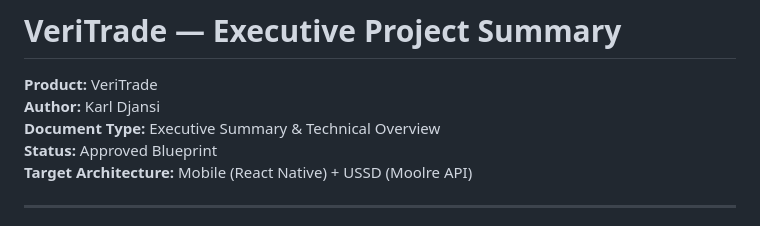
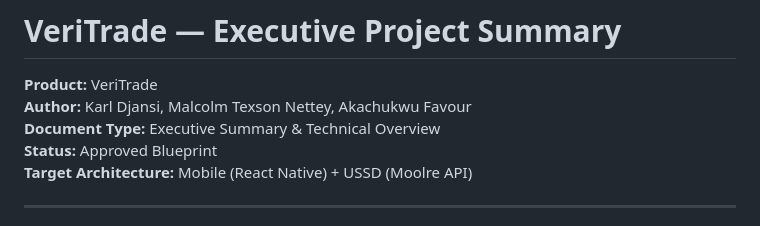
Before and after one commit to nonydev27/veritrade, a Markdown page: README.md, the part around the change. GitHub-like rendering.

```diff
--- a/README.md
+++ b/README.md
@@ -1,6 +1,6 @@
 # VeriTrade — Executive Project Summary
 **Product:** VeriTrade
-**Author:** Karl Djansi
+**Author:** Karl Djansi, Malcolm Texson Nettey, Akachukwu Favour
 **Document Type:** Executive Summary & Technical Overview
 **Status:** Approved Blueprint
 **Target Architecture:** Mobile (React Native) + USSD (Moolre API)
```
